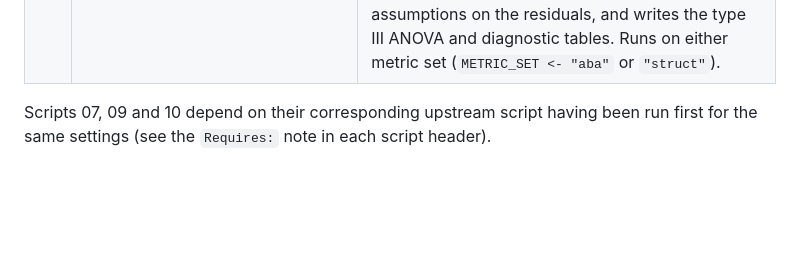
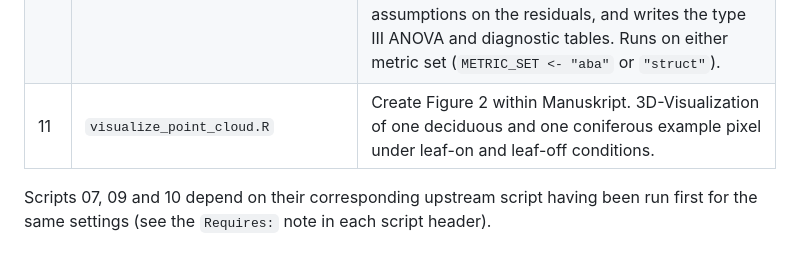
Before and after one commit to GISLAB-HAWK/LeafOn_vs_LeafOff_ALS_Metrics, a Markdown page: README.md, the part around the change. Drawn GitHub-style; blank space fills up the shorter version.

```diff
--- a/README.md
+++ b/README.md
@@ -60,6 +60,7 @@ Scripts `01-04` require the raw point clouds, which are not distributed (see Dat
 | 08 | `compare_structural_metrics.R` | Same comparison as script 06, for the structural metrics from script 04. |
 | 09 | `compare_structural_metrics_viz.R` | Figures for the structural metric comparison. One panel per metric, kernel density per season with a leaf-on vs. leaf-off scatter inset. |
 | 10 | `compare_point_density.R` | Compares metrics across leaf-on / leaf-off conditions and point density (4, 10, 20 pulses/m²) on the validated sample. Fits one linear mixed model per metric with pixel as a random intercept and a random leaf-on / leaf-off slope, tests model assumptions on the residuals, and writes the type III ANOVA and diagnostic tables. Runs on either metric set (`METRIC_SET <- "aba"` or `"struct"`). |
+| 11 | `visualize_point_cloud.R` | Create Figure 2 within Manuskript. 3D-Visualization of one deciduous and one coniferous example pixel under leaf-on and leaf-off conditions. |
 
 Scripts 07, 09 and 10 depend on their corresponding upstream script having been run first for the same settings (see the `Requires:` note in each script header).
 
```
